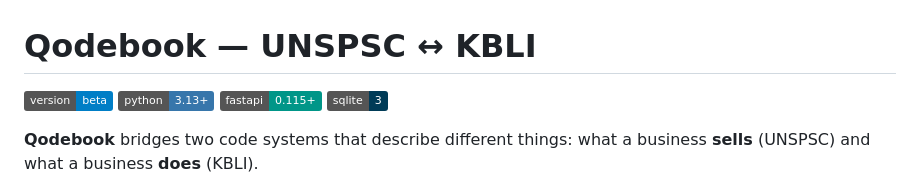
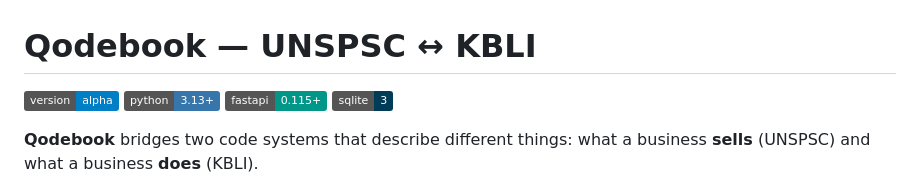
Before and after one commit to zulfahmi-ardiansah/pub-qode-book, a Markdown page: README.md, the part around the change. Rendered like a GitHub page; badges without logos.

Commit message:
chore: back version to real version

```diff
--- a/README.md
+++ b/README.md
@@ -1,6 +1,6 @@
 # Qodebook — UNSPSC ↔ KBLI
 
-![Version](https://img.shields.io/badge/version-beta-blue) ![Python](https://img.shields.io/badge/python-3.13+-3776AB?logo=python&logoColor=white) ![FastAPI](https://img.shields.io/badge/fastapi-0.115+-009688?logo=fastapi&logoColor=white) ![SQLite](https://img.shields.io/badge/sqlite-3-003B57?logo=sqlite&logoColor=white)
+![Version](https://img.shields.io/badge/version-alpha-blue) ![Python](https://img.shields.io/badge/python-3.13+-3776AB?logo=python&logoColor=white) ![FastAPI](https://img.shields.io/badge/fastapi-0.115+-009688?logo=fastapi&logoColor=white) ![SQLite](https://img.shields.io/badge/sqlite-3-003B57?logo=sqlite&logoColor=white)
 
 **Qodebook** bridges two code systems that describe different things: what a business **sells** (UNSPSC) and what a business **does** (KBLI).
 
```
